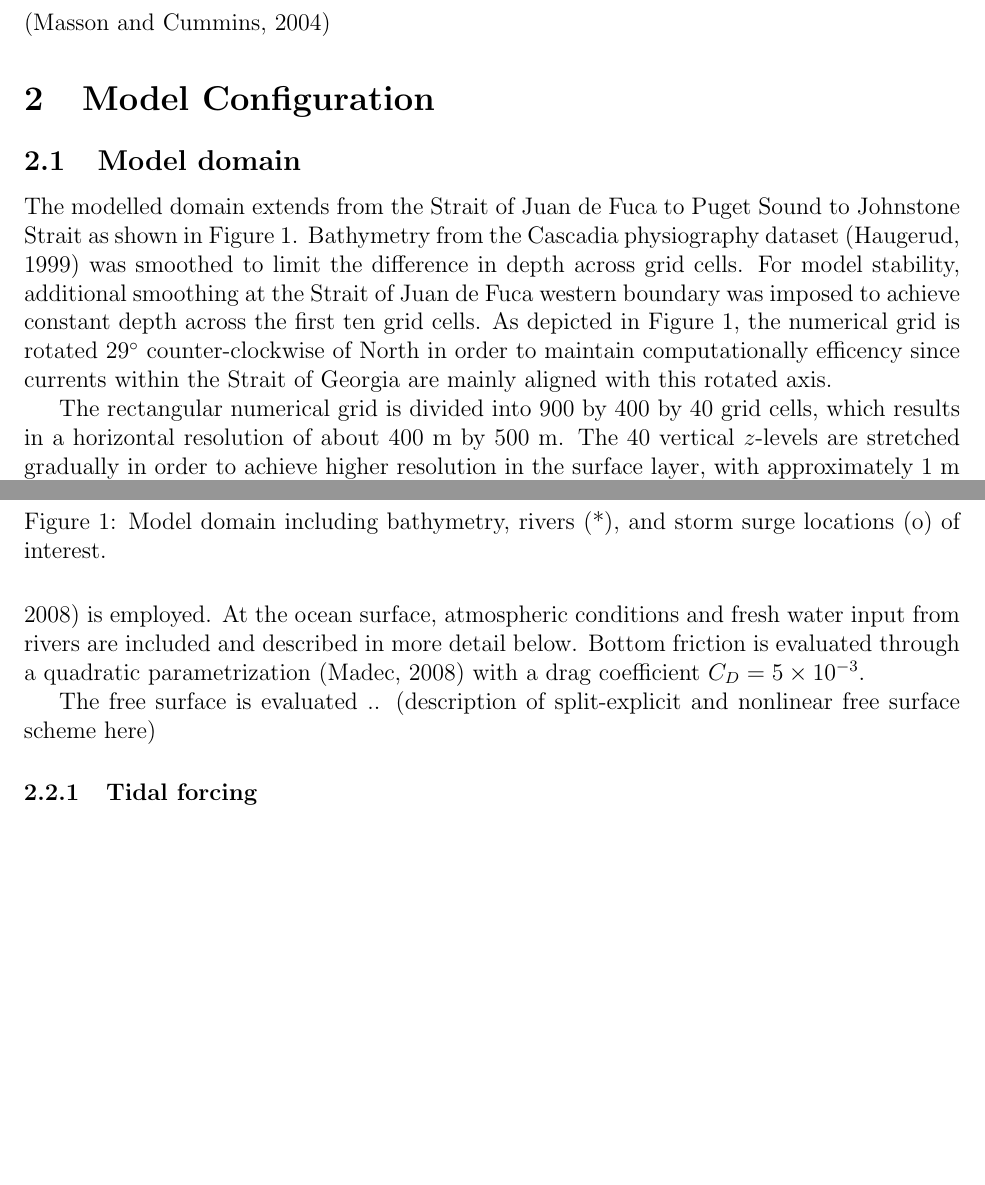
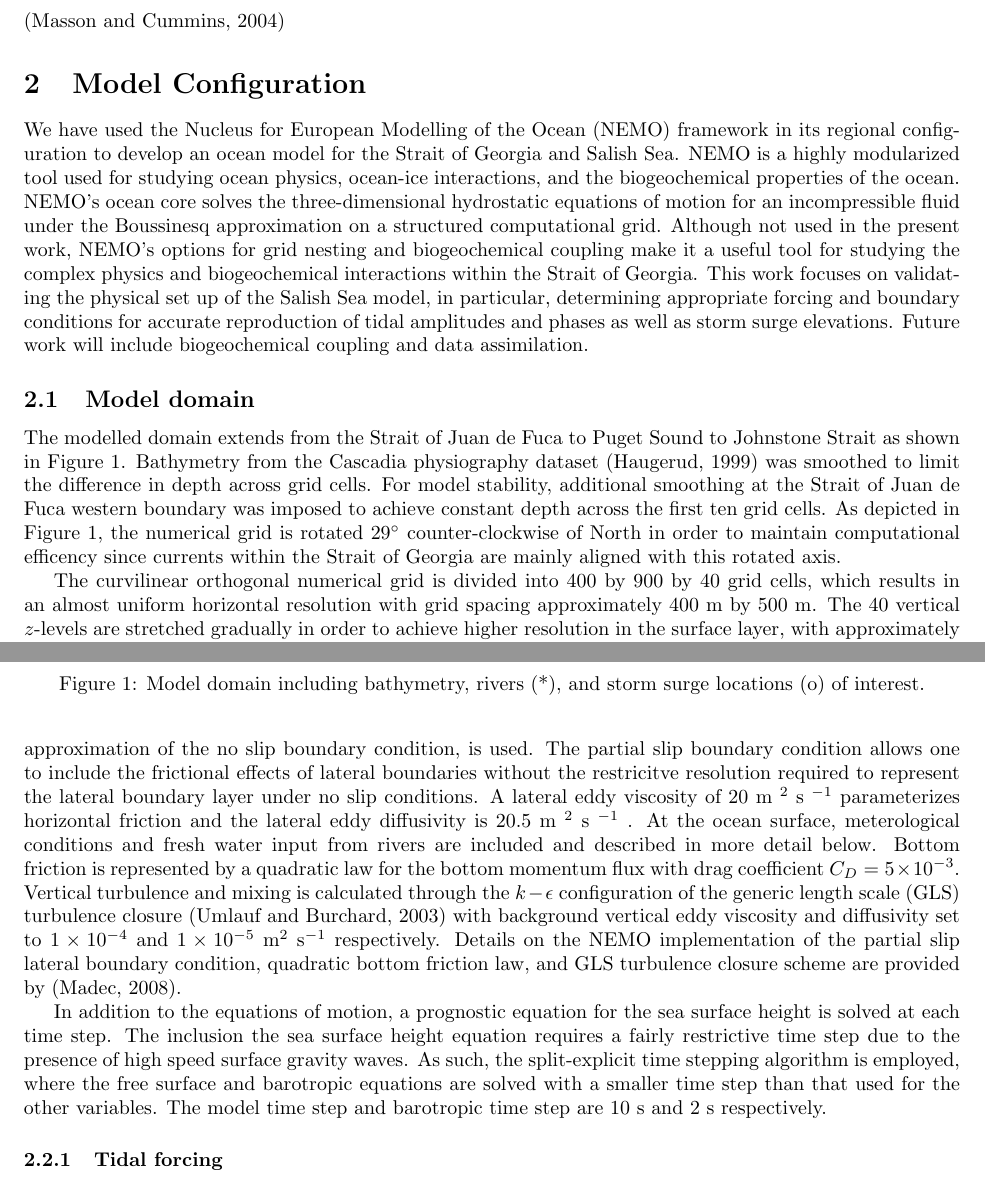
Before and after one commit to SalishSeaCast/storm-surge, a LaTeX paper (RoughWork/manuscript.tex): two parts of pages 1 and 2 of 5, joined at a grey line, cut so that both start at the same text, the shorter picture padded with empty space. Compiled offline with pdfLaTeX.

Commit message:
Added description of NEMO, SSH equation, eddy viscosities.

```diff
--- a/RoughWork/manuscript.tex
+++ b/RoughWork/manuscript.tex
@@ -1,4 +1,4 @@
-\documentclass[pdftex,12pt]{article}
+\documentclass[pdftex,10pt]{article}
 \usepackage{fullpage}
 \usepackage{graphicx}
 \usepackage{natbib}
@@ -21,10 +21,12 @@ Abstract to be completed
 
 \section{Model Configuration}\label{sec:config}
 %A section about how we configured the model for SoG
+We have used the Nucleus for European Modelling of the Ocean (NEMO) framework in its regional configuration to develop an ocean model for the Strait of Georgia and Salish Sea. NEMO is a highly modularized tool used for studying ocean physics, ocean-ice interactions, and the biogeochemical properties of the ocean. NEMO's ocean core solves the three-dimensional hydrostatic equations of motion for an incompressible fluid under the Boussinesq approximation on a structured computational grid. Although not used in the present work, NEMO's options for grid nesting and biogeochemical coupling make it a useful tool for studying the complex physics and biogeochemical interactions within the Strait of Georgia. This work focuses on validating the physical set up of the Salish Sea model, in particular, determining appropriate forcing and boundary conditions for accurate reproduction of tidal amplitudes and phases as well as storm surge elevations. Future work will include biogeochemical coupling and data assimilation.
+
 \subsection{Model domain}
-The modelled domain extends from the Strait of Juan de Fuca to Puget Sound to Johnstone Strait as shown in Figure \ref{fig:domain}. Bathymetry from the Cascadia physiography dataset \citep{haugerud1999digital} was smoothed to limit the difference in depth across grid cells. For model stability, additional smoothing at the Strait of Juan de Fuca western boundary was imposed to achieve constant depth across the first ten grid cells. As depicted in Figure \ref{fig:domain}, the numerical grid is rotated $29^{\circ}$ counter-clockwise of North in order to maintain computationally efficency since currents within the Strait of Georgia are mainly aligned with this rotated axis.
+The modelled domain extends from the Strait of Juan de Fuca to Puget Sound to Johnstone Strait as shown in Figure \ref{fig:domain}. Bathymetry from the Cascadia physiography dataset \citep{haugerud1999digital} was smoothed to limit the difference in depth across grid cells. For model stability, additional smoothing at the Strait of Juan de Fuca western boundary was imposed to achieve constant depth across the first ten grid cells. As depicted in Figure \ref{fig:domain}, the numerical grid is rotated $29^{\circ}$ counter-clockwise of North in order to maintain computational efficency since currents within the Strait of Georgia are mainly aligned with this rotated axis.
 
-The rectangular numerical grid is divided into 900 by 400 by 40 grid cells, which results in a horizontal resolution of about 400 m by 500 m. The 40 vertical $z$-levels are stretched gradually in order to achieve higher resolution in the surface layer, with approximately 1 m vertical grid spacing down to 25 m (?) in depth. At the bottom boundary, partial $z$-levels are employed to limit large changes in bathymetry across grid cells \citep{madec2008nemo}.
+The curvilinear orthogonal numerical grid is divided into 400 by 900 by 40 grid cells, which results in an almost uniform horizontal resolution with grid spacing approximately 400 m by 500 m. The 40 vertical $z$-levels are stretched gradually in order to achieve higher resolution in the surface layer, with approximately 1 m vertical grid spacing down to about 20 m in depth. At the bottom boundary, partial $z$-levels are utilized in order to limit large changes in bathymetry across grid cells \citep{madec2008nemo}.
 
 
 \begin{figure}[h]
@@ -37,7 +39,7 @@ The rectangular numerical grid is divided into 900 by 400 by 40 grid cells, whic
 %lateral and bottom friction, open boundaries, eta surface
-The model includes two open boundaries that connect to the Pacific Ocean, the western boundary of the Strait of Juan de Fucan as well as Johnstone Strait at the north, both of which are forced with eight tidal constituents, temperature and salinity climatologies, and the sea surface height anomaly. The details of these forcing conditions are described below. At coastal boundaries, the partial slip paramertrization implemented by NEMO \citep{madec2008nemo} is employed. At the ocean surface, atmospheric conditions and fresh water input from rivers are included and described in more detail below. Bottom friction is evaluated through a quadratic parametrization \citep{madec2008nemo} with a drag coefficient $C_D = 5\times 10^{-3}$.
+The model includes two open boundaries that connect to the Pacific Ocean, the western boundary of the Strait of Juan de Fuca as well as Johnstone Strait at the north, both of which are forced with eight tidal constituents, temperature and salinity climatologies, and the sea surface height anomaly. The details of these forcing conditions are described below. At coastal boundaries, the partial slip boundary condition, an approximation of the no slip boundary condition, is used. The partial slip boundary condition allows one to include the frictional effects of lateral boundaries without the restricitve resolution required to represent the lateral boundary layer under no slip conditions. A lateral eddy viscosity of 20 m $^2$ s $^{-1}$ parameterizes horizontal friction and the lateral eddy diffusivity is 20.5 m $^2$ s $^{-1}$ . At the ocean surface, meterological conditions and fresh water input from rivers are included and described in more detail below. Bottom friction is represented by a quadratic law for the bottom momentum flux with drag coefficient $C_D = 5\times 10^{-3}$. Vertical turbulence and mixing is calculated through the $k-\epsilon$ configuration of the generic length scale (GLS) turbulence closure \citep{umlauf2003generic} with background vertical eddy viscosity and diffusivity set to $1\times10^{-4}$ and $1\times10^{-5}$ m$^2$ s$^{-1}$ respectively. Details on the NEMO implementation of the partial slip lateral boundary condition, quadratic bottom friction law, and GLS turbulence closure scheme are provided by \citep{madec2008nemo}.
 
-The free surface is evaluated .. (description of split-explicit and nonlinear free surface scheme here)
+In addition to the equations of motion, a prognostic equation for the sea surface height is solved at each time step. The inclusion the sea surface height equation requires a fairly restrictive time step due to the presence of high speed surface gravity waves. As such, the split-explicit time stepping algorithm is employed, where the free surface and barotropic equations are solved with a smaller time step than that used for the other variables. The model time step and barotropic time step are 10 s and 2 s respectively.
 
 
 \subsubsection{Tidal forcing}
```
Also changed, not shown: RoughWork/ref.bib (+11 -0 lines), RoughWork/manuscript.bbl, RoughWork/manuscript.pdf, RoughWork/manuscript.tex (6 more changed lines), 3 other files.
